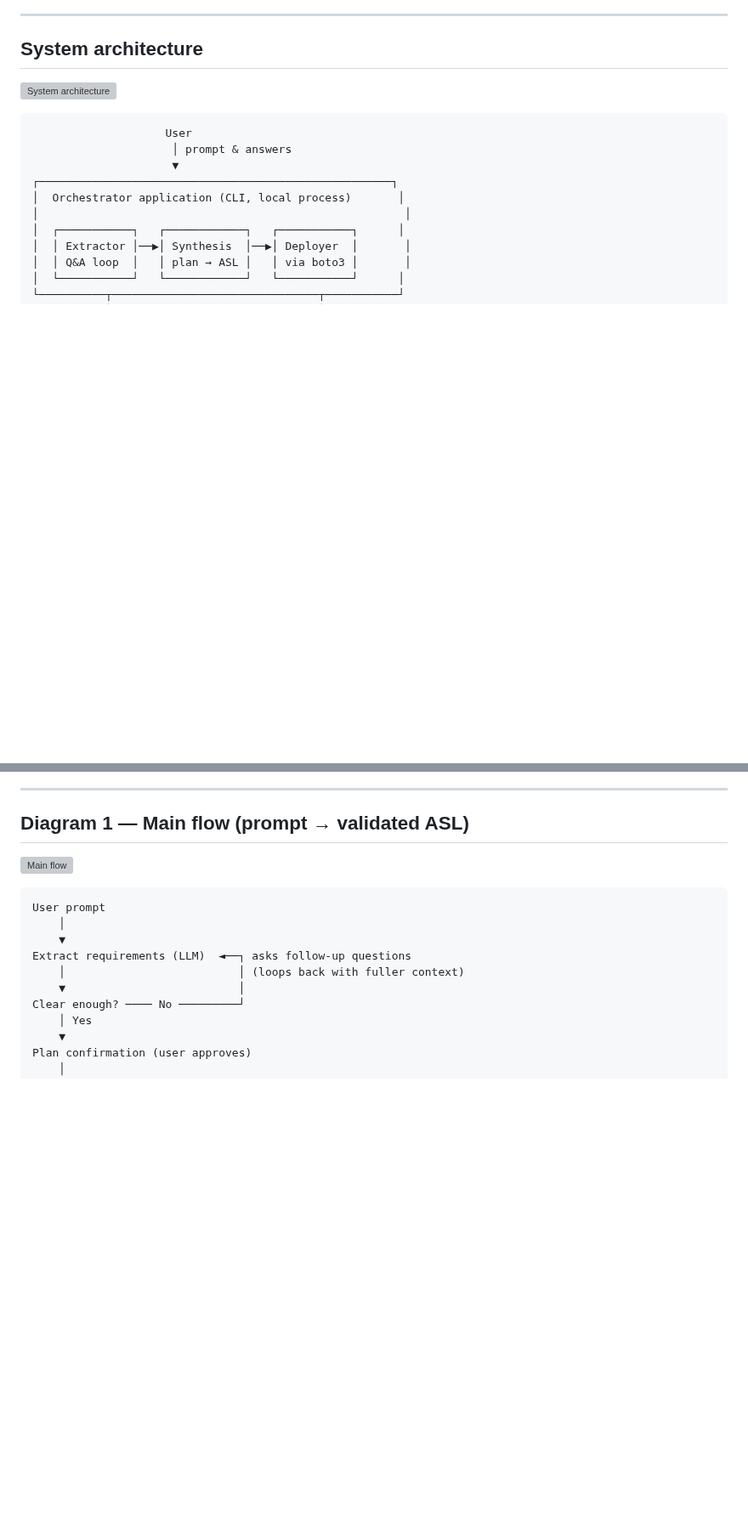
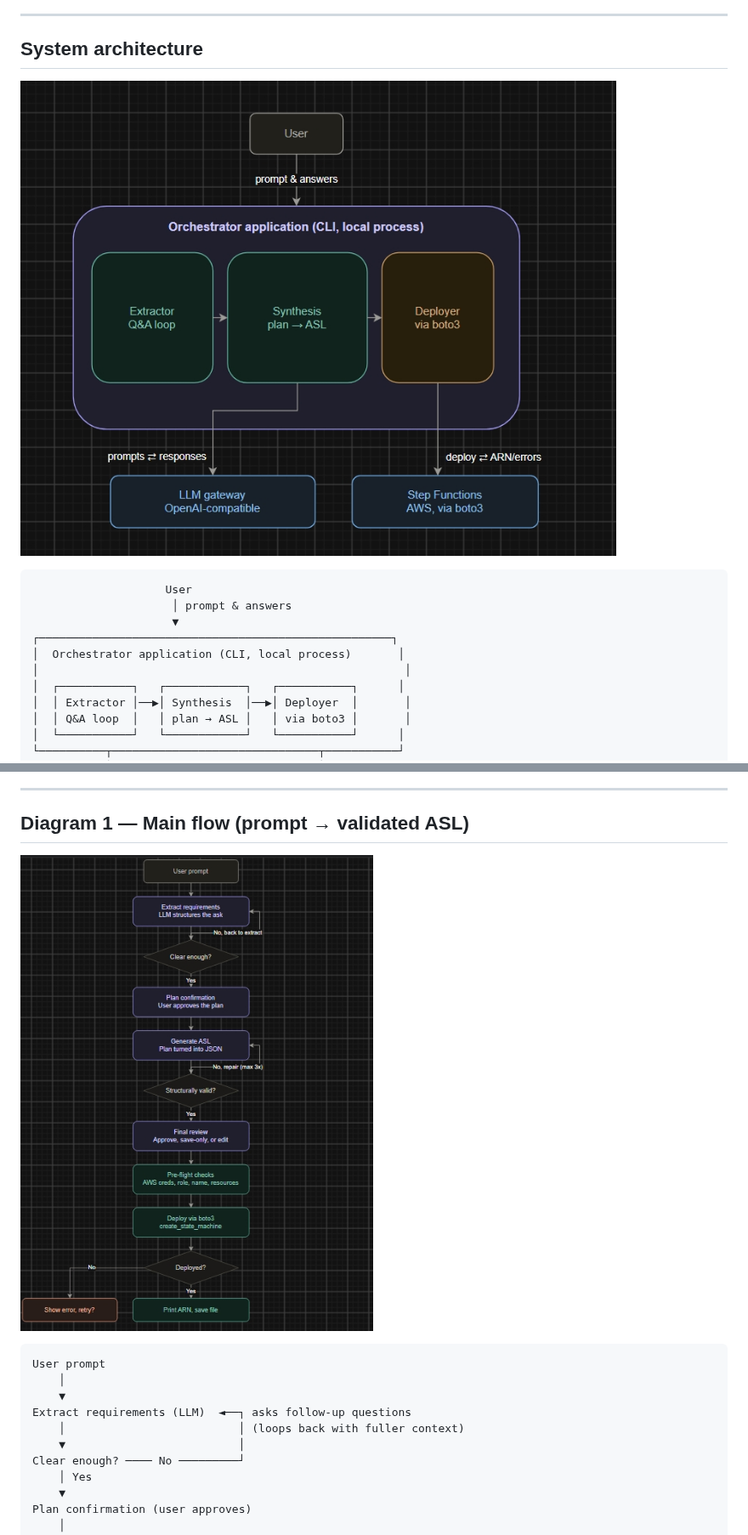
Before and after one commit to Dhruvgogri18/orchestration-accelerator-framework, a Markdown page: docs/phase1_architecture.md, 2 parts joined by grey strips. Shown at 85% size. Rendered like a GitHub page; pictures changed too: docs/diagrams/main-flow.jpeg (added), docs/diagrams/system_architecture.jpeg (added); blank space fills up the shorter version; grey boxes are pictures that could not be loaded.

Commit message:
add diagrams for system architecture and workflows

````diff
--- a/docs/phase1_architecture.md
+++ b/docs/phase1_architecture.md
@@ -12,7 +12,7 @@ system architecture diagram showing components and integrations.
 
 ## System architecture
 
-![System architecture](diagrams/00-system-architecture.svg)
+![System architecture](diagrams/system_architecture.jpeg)
 
 ```
                     User
@@ -48,7 +48,7 @@ only after the human checkpoint in Diagram 3 (final review).
 
 ## Diagram 1 — Main flow (prompt → validated ASL)
 
-![Main flow](diagrams/01-main-flow.svg)
+![Main flow](diagrams/main-flow.jpeg)
 
 ```
 User prompt
````
Also changed, not shown: other parts of docs/phase1_architecture.md (+2 -2 lines), docs/diagrams/asl-repair-loop.jpeg (added), docs/diagrams/deployment-outcome.jpeg (added).
